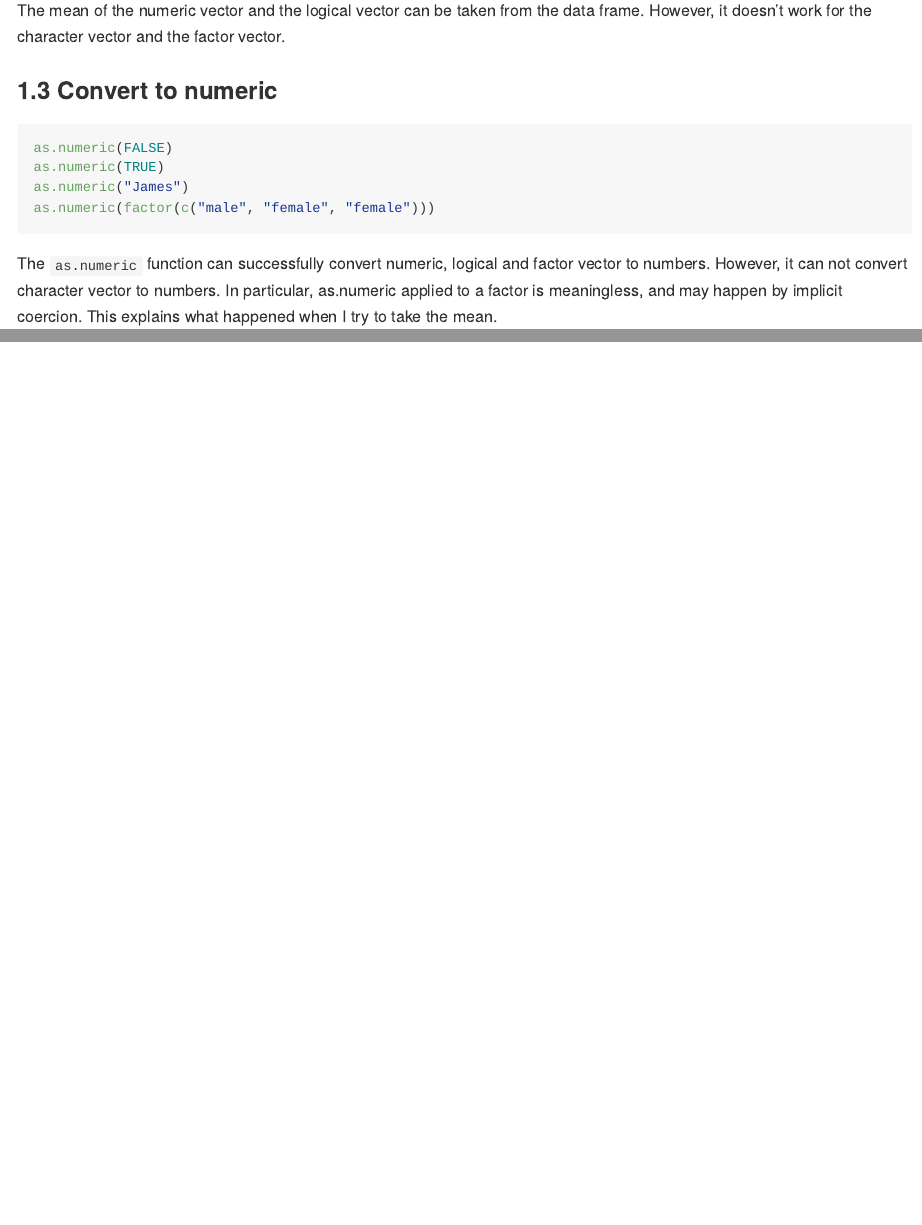
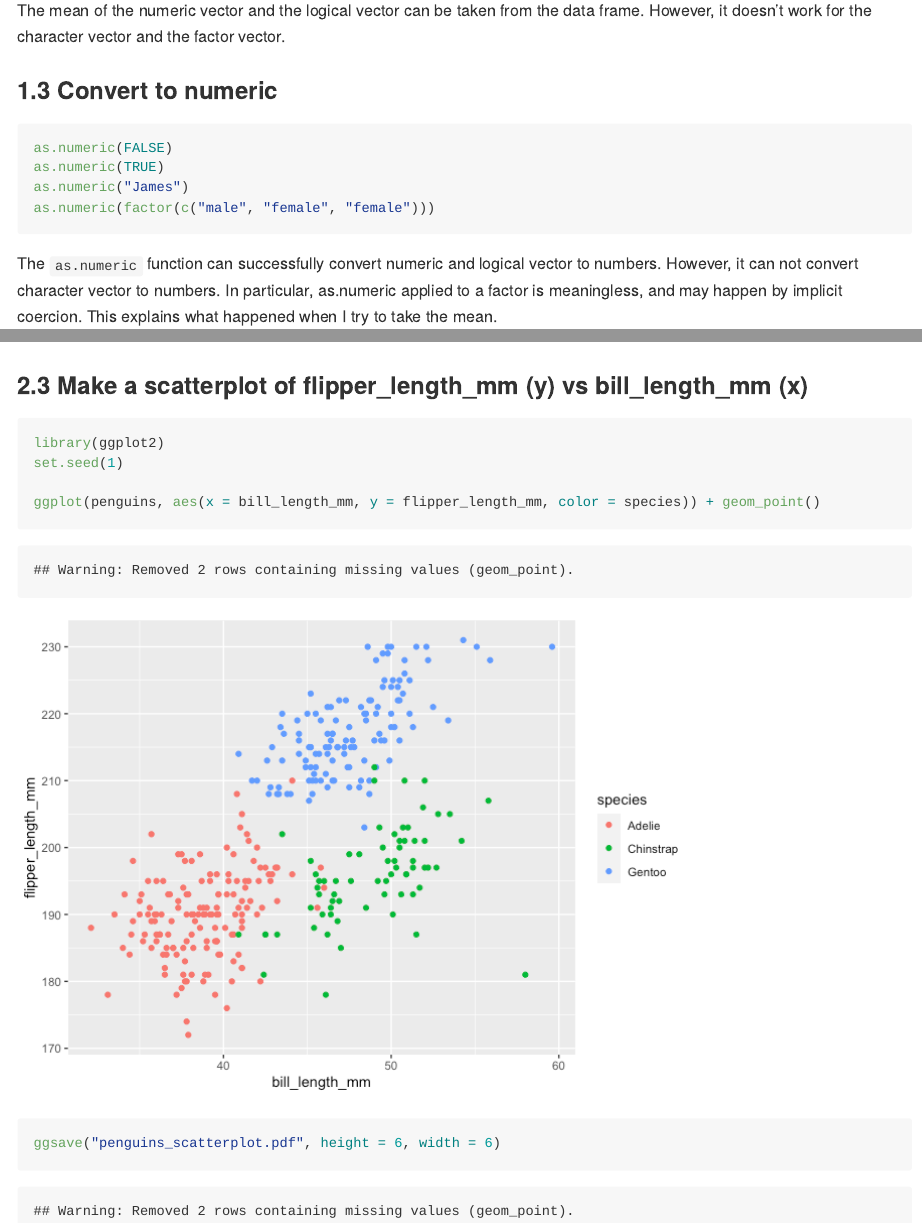
Before and after one commit to cuhuajialiang/p8105_hw1_jh4323, an R Markdown document (p8105_hw1_jh4323.Rmd): the page in a window 1100 px wide, from 1600 px down, and a second part further down, joined at a grey line. The pictures show the output file p8105_hw1_jh4323.md that the author committed with the source, drawn offline in the style of GitHub.

Commit message:
make a scatterplot, minor adjustments!

````diff
--- a/p8105_hw1_jh4323.Rmd
+++ b/p8105_hw1_jh4323.Rmd
@@ -47,9 +46,10 @@ as.numeric("James")
 as.numeric(factor(c("male", "female", "female")))
 ```
 
-The `as.numeric` function can successfully convert numeric, logical and
-factor vector to numbers. However, it can not convert character vector to numbers. In particular, as.numeric applied to a factor is meaningless, and
-may happen by implicit coercion. This explains what happened when I try to take the mean.
+The `as.numeric` function can successfully convert numeric and logical vector
+to numbers. However, it can not convert character vector to numbers. In
+particular, as.numeric applied to a factor is meaningless, and may happen
+by implicit coercion. This explains what happened when I try to take the mean.
 
 ## Problem 2
 
@@ -73,3 +72,14 @@ important variables.
   Year range is (`r range(pull(penguins,year), na.rm = TRUE)`).
   The size of the dataset is `r nrow(penguins)` rows and `r ncol(penguins)` columns.
   The mean of flipper length is `r mean(pull(penguins, flipper_length_mm) , na.rm = TRUE)`.
+
+### 2.3 Make a scatterplot of flipper_length_mm (y) vs bill_length_mm (x)
+
+```{r scatter_plot}
+library(ggplot2)
+set.seed(1)
+
+ggplot(penguins, aes(x = bill_length_mm, y = flipper_length_mm, color = species)) + geom_point()
+
+ggsave("penguins_scatterplot.pdf", height = 6, width = 6)
+```
````
Also changed, not shown: p8105_hw1_jh4323.md, p8105_hw1_jh4323_files/figure-gfm/scatter_plot-1.png (added), penguins_scatterplot.pdf (added), p8105_hw1_jh4323.Rmd (4 more changed lines).
